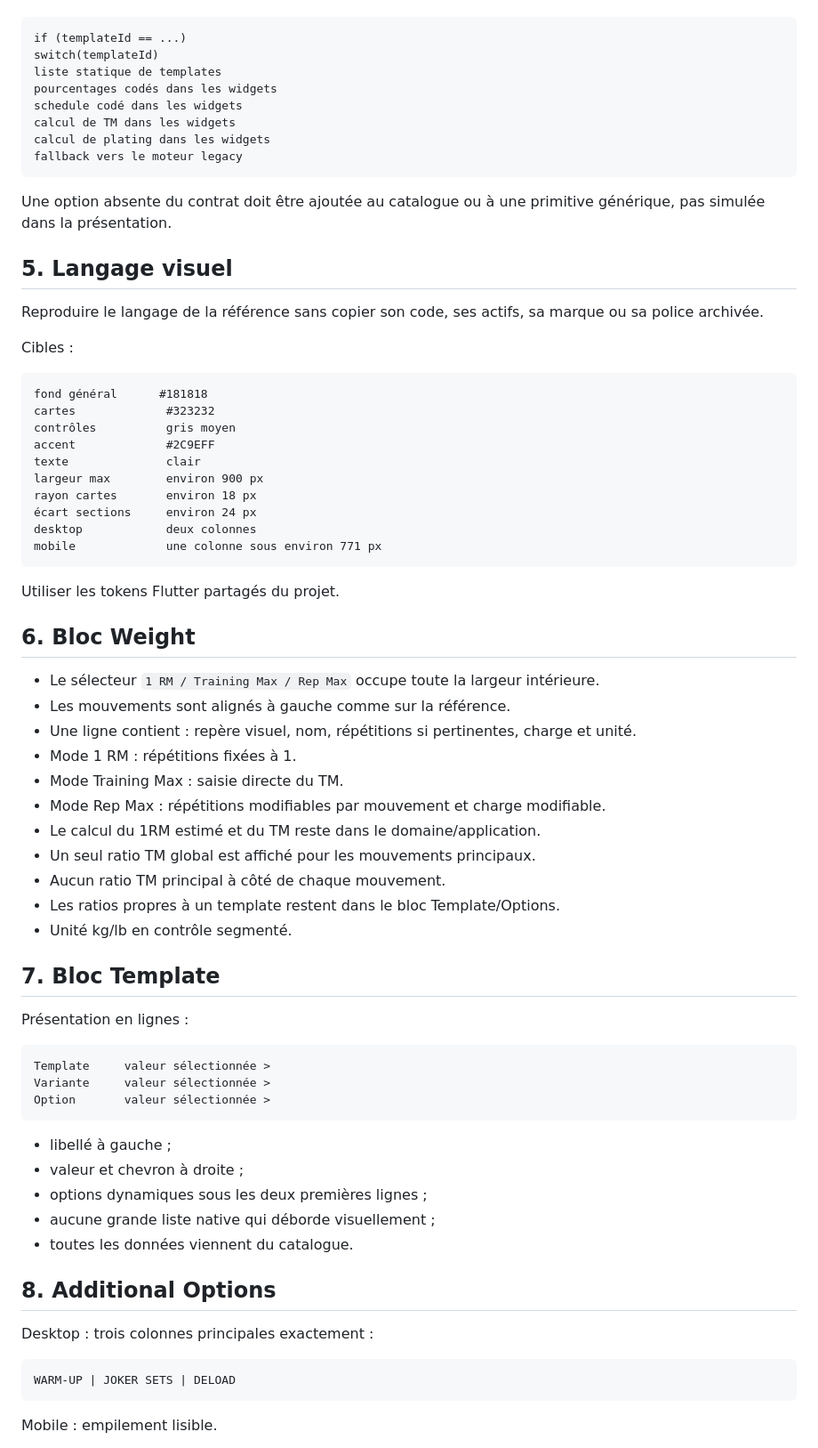
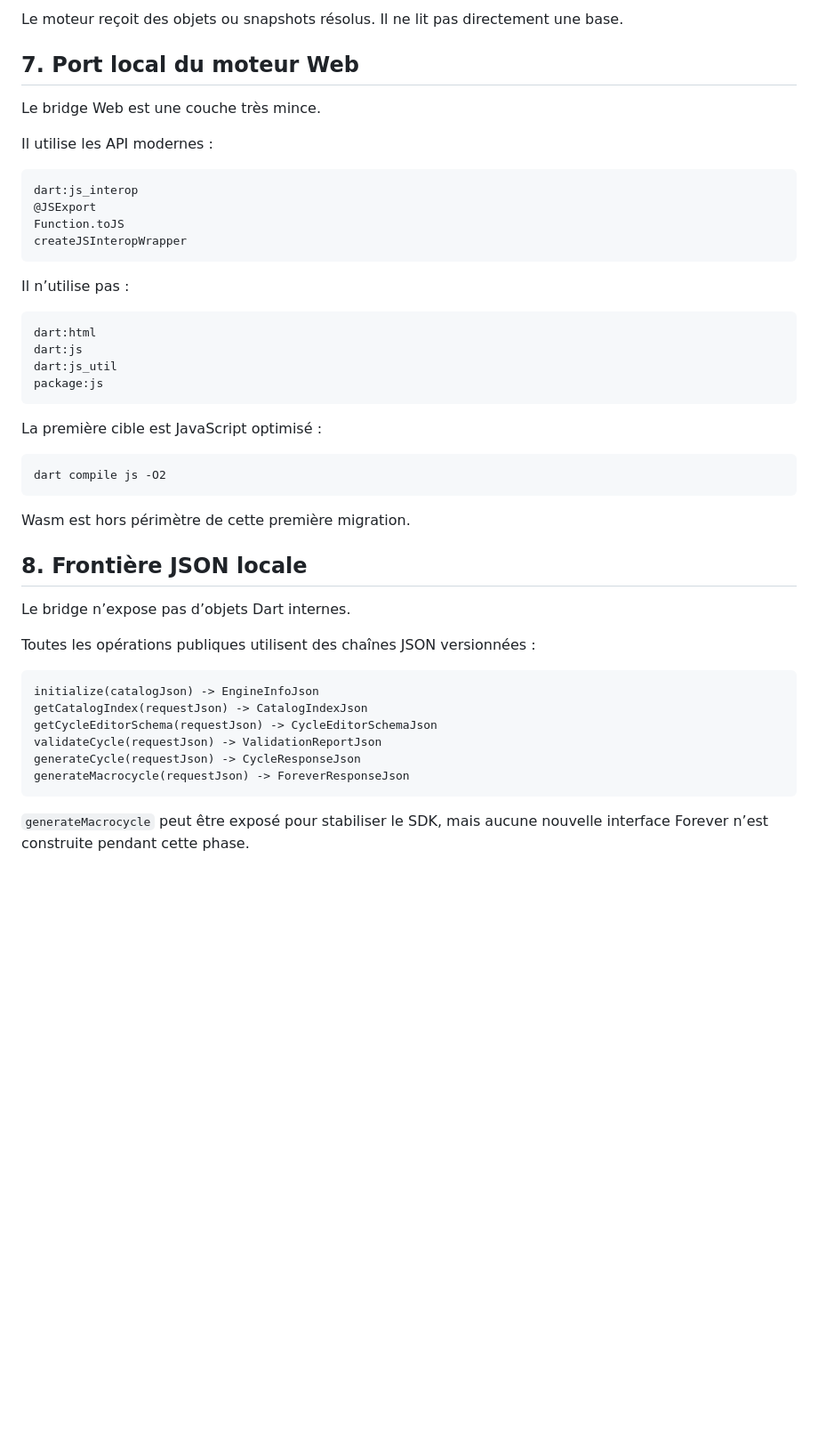
Before and after one commit to Totem974/HybridTraining, a Markdown page: AGENTS.md, the part around one of its changes. Shown at 89% size. Drawn GitHub-style; blank space fills up the shorter version.

````diff
--- a/AGENTS.md
+++ b/AGENTS.md
@@ -70,74 +164,49 @@ Interdictions :
+Le moteur reçoit des objets ou snapshots résolus. Il ne lit pas directement une base.
+
+## 7. Port local du moteur Web
+
+Le bridge Web est une couche très mince.
+
+Il utilise les API modernes :
+
 ```text
-if (templateId == ...)
-switch(templateId)
-liste statique de templates
-pourcentages codés dans les widgets
-schedule codé dans les widgets
-calcul de TM dans les widgets
-calcul de plating dans les widgets
-fallback vers le moteur legacy
+dart:js_interop
+@JSExport
+Function.toJS
+createJSInteropWrapper
 ```
 
-Une option absente du contrat doit être ajoutée au catalogue ou à une primitive générique, pas simulée dans la présentation.
-
-## 5. Langage visuel
-
-Reproduire le langage de la référence sans copier son code, ses actifs, sa marque ou sa police archivée.
-
-Cibles :
+Il n’utilise pas :
 
 ```text
-fond général      #181818
-cartes             #323232
-contrôles          gris moyen
-accent             #2C9EFF
-texte              clair
-largeur max        environ 900 px
-rayon cartes       environ 18 px
-écart sections     environ 24 px
-desktop            deux colonnes
-mobile             une colonne sous environ 771 px
+dart:html
+dart:js
+dart:js_util
+package:js
 ```
 
-Utiliser les tokens Flutter partagés du projet.
-
-## 6. Bloc Weight
-
-- Le sélecteur `1 RM / Training Max / Rep Max` occupe toute la largeur intérieure.
-- Les mouvements sont alignés à gauche comme sur la référence.
-- Une ligne contient : repère visuel, nom, répétitions si pertinentes, charge et unité.
-- Mode 1 RM : répétitions fixées à 1.
-- Mode Training Max : saisie directe du TM.
-- Mode Rep Max : répétitions modifiables par mouvement et charge modifiable.
-- Le calcul du 1RM estimé et du TM reste dans le domaine/application.
-- Un seul ratio TM global est affiché pour les mouvements principaux.
-- Aucun ratio TM principal à côté de chaque mouvement.
-- Les ratios propres à un template restent dans le bloc Template/Options.
-- Unité kg/lb en contrôle segmenté.
-
-## 7. Bloc Template
-
-Présentation en lignes :
+La première cible est JavaScript optimisé :
 
 ```text
-Template     valeur sélectionnée >
-Variante     valeur sélectionnée >
-Option       valeur sélectionnée >
+dart compile js -O2
 ```
 
-- libellé à gauche ;
-- valeur et chevron à droite ;
-- options dynamiques sous les deux premières lignes ;
-- aucune grande liste native qui déborde visuellement ;
-- toutes les données viennent du catalogue.
+Wasm est hors périmètre de cette première migration.
 
-## 8. Additional Options
+## 8. Frontière JSON locale
 
-Desktop : trois colonnes principales exactement :
+Le bridge n’expose pas d’objets Dart internes.
+
+Toutes les opérations publiques utilisent des chaînes JSON versionnées :
 
 ```text
-WARM-UP | JOKER SETS | DELOAD
+initialize(catalogJson) -> EngineInfoJson
+getCatalogIndex(requestJson) -> CatalogIndexJson
+getCycleEditorSchema(requestJson) -> CycleEditorSchemaJson
+validateCycle(requestJson) -> ValidationReportJson
+generateCycle(requestJson) -> CycleResponseJson
+generateMacrocycle(requestJson) -> ForeverResponseJson
 ```
 
-Mobile : empilement lisible.
+`generateMacrocycle` peut être exposé pour stabiliser le SDK, mais aucune nouvelle interface Forever n’est construite pendant cette phase.
 
````
Also changed, not shown: other parts of AGENTS.md (+428 -178 lines).
